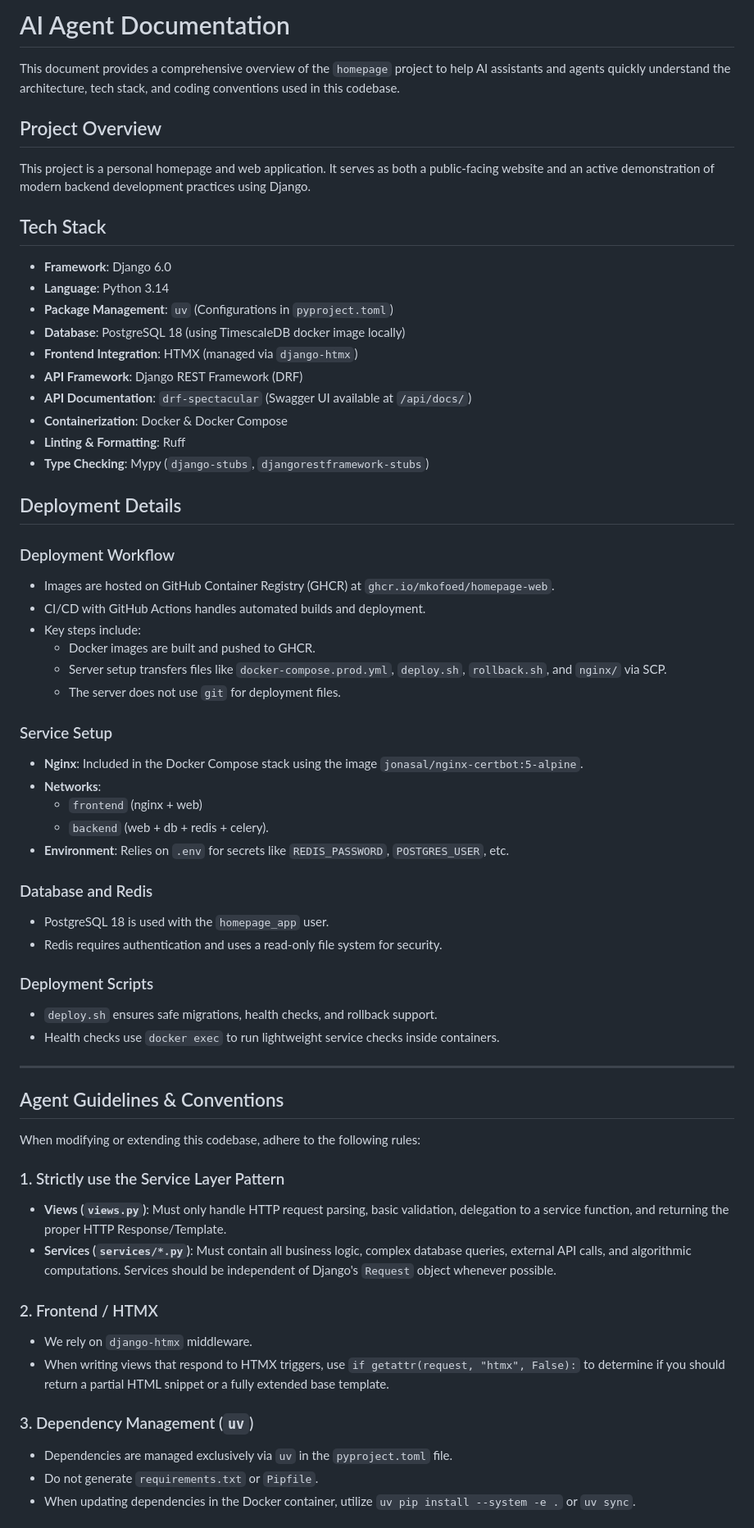
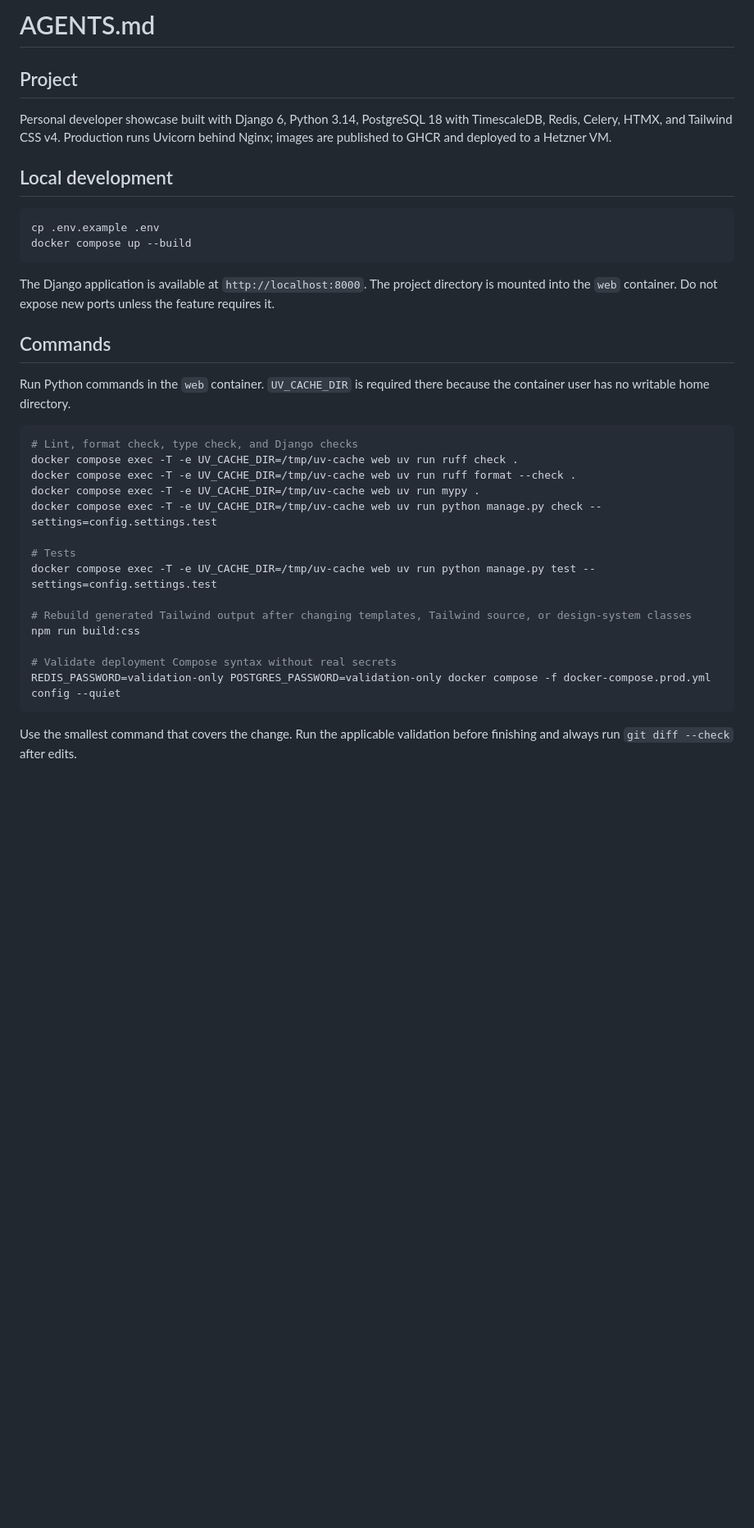
Before and after one commit to mkofoed/homepage, a Markdown page: AGENTS.md, the part around one of its changes. Shown at 82% size. Drawn GitHub-style; blank space fills up the shorter version.

````diff
--- a/AGENTS.md
+++ b/AGENTS.md
@@ -1,61 +1,44 @@
-# AI Agent Documentation
+# AGENTS.md
 
-This document provides a comprehensive overview of the `homepage` project to help AI assistants and agents quickly understand the architecture, tech stack, and coding conventions used in this codebase.
+## Project
 
-## Project Overview
-This project is a personal homepage and web application. It serves as both a public-facing website and an active demonstration of modern backend development practices using Django.
+Personal developer showcase built with Django 6, Python 3.14, PostgreSQL 18 with
+TimescaleDB, Redis, Celery, HTMX, and Tailwind CSS v4. Production runs Uvicorn
+behind Nginx; images are published to GHCR and deployed to a Hetzner VM.
 
-## Tech Stack
-- **Framework**: Django 6.0
-- **Language**: Python 3.14
-- **Package Management**: `uv` (Configurations in `pyproject.toml`)
-- **Database**: PostgreSQL 18 (using TimescaleDB docker image locally)
-- **Frontend Integration**: HTMX (managed via `django-htmx`)
-- **API Framework**: Django REST Framework (DRF)
-- **API Documentation**: `drf-spectacular` (Swagger UI available at `/api/docs/`)
-- **Containerization**: Docker & Docker Compose
-- **Linting & Formatting**: Ruff
-- **Type Checking**: Mypy (`django-stubs`, `djangorestframework-stubs`)
+## Local development
 
-## Deployment Details
-### Deployment Workflow
-- Images are hosted on GitHub Container Registry (GHCR) at `ghcr.io/mkofoed/homepage-web`.
-- CI/CD with GitHub Actions handles automated builds and deployment.
-- Key steps include:
-  - Docker images are built and pushed to GHCR.
-  - Server setup transfers files like `docker-compose.prod.yml`, `deploy.sh`, `rollback.sh`, and `nginx/` via SCP.
-  - The server does not use `git` for deployment files.
+```bash
+cp .env.example .env
+docker compose up --build
+```
 
-### Service Setup
-- **Nginx**: Included in the Docker Compose stack using the image `jonasal/nginx-certbot:5-alpine`.
-- **Networks**:
-  - `frontend` (nginx + web)
-  - `backend` (web + db + redis + celery).
-- **Environment**: Relies on `.env` for secrets like `REDIS_PASSWORD`, `POSTGRES_USER`, etc.
+The Django application is available at `http://localhost:8000`. The project
+directory is mounted into the `web` container. Do not expose new ports unless
+the feature requires it.
 
-### Database and Redis
-- PostgreSQL 18 is used with the `homepage_app` user.
-- Redis requires authentication and uses a read-only file system for security.
+## Commands
 
-### Deployment Scripts
-- `deploy.sh` ensures safe migrations, health checks, and rollback support.
-- Health checks use `docker exec` to run lightweight service checks inside containers.
+Run Python commands in the `web` container. `UV_CACHE_DIR` is required there
+because the container user has no writable home directory.
 
----
+```bash
+# Lint, format check, type check, and Django checks
+docker compose exec -T -e UV_CACHE_DIR=/tmp/uv-cache web uv run ruff check .
+docker compose exec -T -e UV_CACHE_DIR=/tmp/uv-cache web uv run ruff format --check .
+docker compose exec -T -e UV_CACHE_DIR=/tmp/uv-cache web uv run mypy .
+docker compose exec -T -e UV_CACHE_DIR=/tmp/uv-cache web uv run python manage.py check --settings=config.settings.test
 
-## Agent Guidelines & Conventions
-When modifying or extending this codebase, adhere to the following rules:
+# Tests
+docker compose exec -T -e UV_CACHE_DIR=/tmp/uv-cache web uv run python manage.py test --settings=config.settings.test
 
-### 1. Strictly use the Service Layer Pattern
-- **Views (`views.py`)**: Must only handle HTTP request parsing, basic validation, delegation to a service function, and returning the proper HTTP Response/Template.
-- **Services (`services/*.py`)**: Must contain all business logic, complex database queries, external API calls, and algorithmic computations. Services should be independent of Django's `Request` object whenever possible.
+# Rebuild generated Tailwind output after changing templates, Tailwind source, or design-system classes
+npm run build:css
 
-### 2. Frontend / HTMX
-- We rely on `django-htmx` middleware.
-- When writing views that respond to HTMX triggers, use `if getattr(request, "htmx", False):` to determine if you should return a partial HTML snippet or a fully extended base template.
+# Validate deployment Compose syntax without real secrets
+REDIS_PASSWORD=validation-only POSTGRES_PASSWORD=validation-only docker compose -f docker-compose.prod.yml config --quiet
+```
 
-### 3. Dependency Management (`uv`)
-- Dependencies are managed exclusively via `uv` in the `pyproject.toml` file.
-- Do not generate `requirements.txt` or `Pipfile`.
-- When updating dependencies in the Docker container, utilize `uv pip install --system -e .` or `uv sync`.
+Use the smallest command that covers the change. Run the applicable validation
+before finishing and always run `git diff --check` after edits.
 
````
Also changed, not shown: other parts of AGENTS.md (+51 -8 lines).
